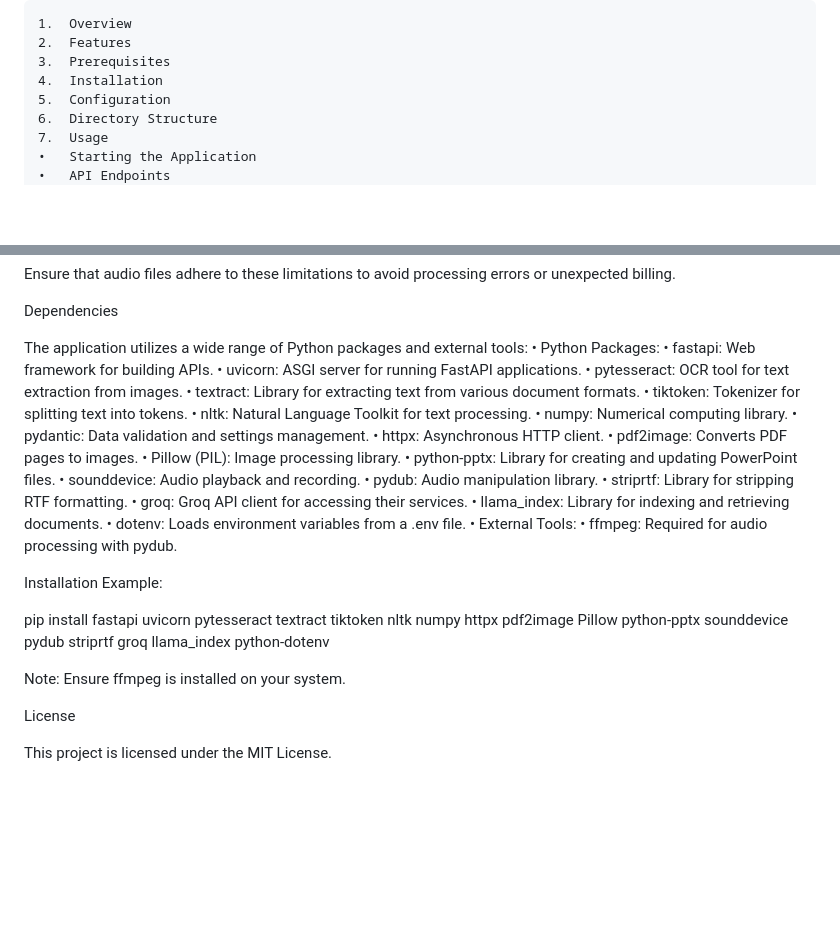
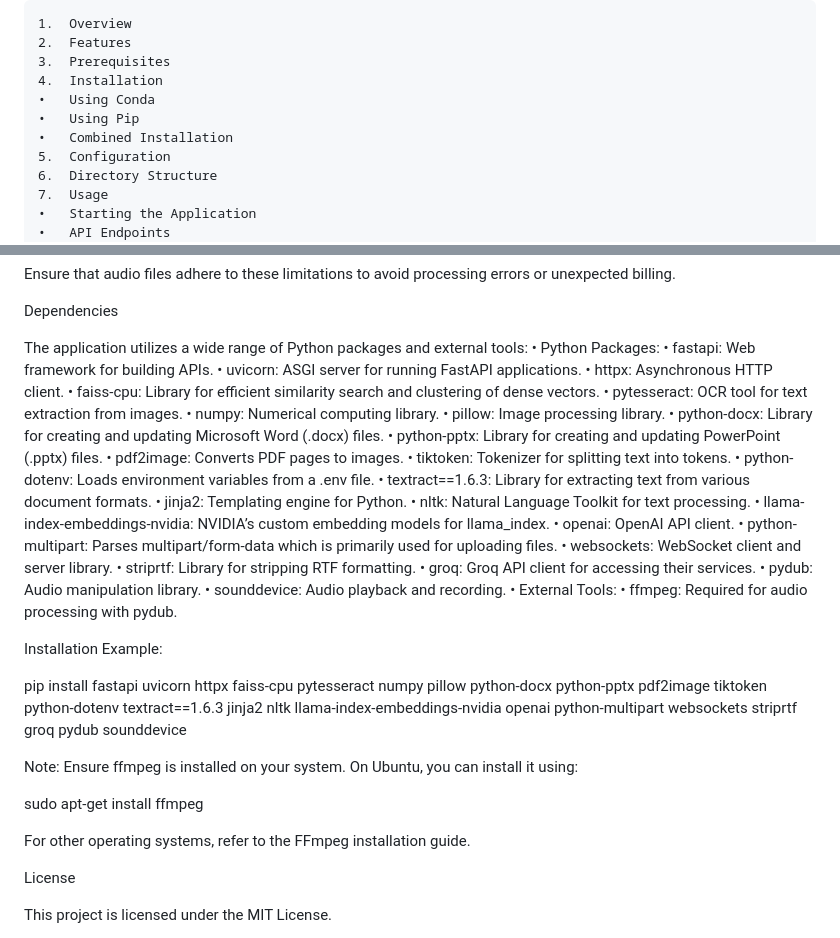
Before and after one commit to AdamQuantum/NVIDIA-Developer-Contest-2024, a Markdown page: README.md, 2 parts joined by grey strips. GitHub-like rendering; blank space fills up the shorter version.

```diff
--- a/README.md
+++ b/README.md
@@ -6,6 +6,9 @@ Table of Contents
 	2.	Features
 	3.	Prerequisites
 	4.	Installation
+	•	Using Conda
+	•	Using Pip
+	•	Combined Installation
 	5.	Configuration
 	6.	Directory Structure
 	7.	Usage
@@ -369,30 +442,39 @@ The application utilizes a wide range of Python packages and external tools:
 	•	Python Packages:
 	•	fastapi: Web framework for building APIs.
 	•	uvicorn: ASGI server for running FastAPI applications.
+	•	httpx: Asynchronous HTTP client.
+	•	faiss-cpu: Library for efficient similarity search and clustering of dense vectors.
 	•	pytesseract: OCR tool for text extraction from images.
-	•	textract: Library for extracting text from various document formats.
+	•	numpy: Numerical computing library.
+	•	pillow: Image processing library.
+	•	python-docx: Library for creating and updating Microsoft Word (.docx) files.
+	•	python-pptx: Library for creating and updating PowerPoint (.pptx) files.
+	•	pdf2image: Converts PDF pages to images.
 	•	tiktoken: Tokenizer for splitting text into tokens.
+	•	python-dotenv: Loads environment variables from a .env file.
+	•	textract==1.6.3: Library for extracting text from various document formats.
+	•	jinja2: Templating engine for Python.
 	•	nltk: Natural Language Toolkit for text processing.
-	•	numpy: Numerical computing library.
-	•	pydantic: Data validation and settings management.
-	•	httpx: Asynchronous HTTP client.
-	•	pdf2image: Converts PDF pages to images.
-	•	Pillow (PIL): Image processing library.
-	•	python-pptx: Library for creating and updating PowerPoint files.
-	•	sounddevice: Audio playback and recording.
-	•	pydub: Audio manipulation library.
+	•	llama-index-embeddings-nvidia: NVIDIA’s custom embedding models for llama_index.
+	•	openai: OpenAI API client.
+	•	python-multipart: Parses multipart/form-data which is primarily used for uploading files.
+	•	websockets: WebSocket client and server library.
 	•	striprtf: Library for stripping RTF formatting.
 	•	groq: Groq API client for accessing their services.
-	•	llama_index: Library for indexing and retrieving documents.
-	•	dotenv: Loads environment variables from a .env file.
+	•	pydub: Audio manipulation library.
+	•	sounddevice: Audio playback and recording.
 	•	External Tools:
 	•	ffmpeg: Required for audio processing with pydub.
 
 Installation Example:
 
-pip install fastapi uvicorn pytesseract textract tiktoken nltk numpy httpx pdf2image Pillow python-pptx sounddevice pydub striprtf groq llama_index python-dotenv
+pip install fastapi uvicorn httpx faiss-cpu pytesseract numpy pillow python-docx python-pptx pdf2image tiktoken python-dotenv textract==1.6.3 jinja2 nltk llama-index-embeddings-nvidia openai python-multipart websockets striprtf groq pydub sounddevice
 
-Note: Ensure ffmpeg is installed on your system.
+Note: Ensure ffmpeg is installed on your system. On Ubuntu, you can install it using:
+
+sudo apt-get install ffmpeg
+
+For other operating systems, refer to the FFmpeg installation guide.
 
 License
 
```
Also changed, not shown: other parts of README.md (+74 -4 lines).
